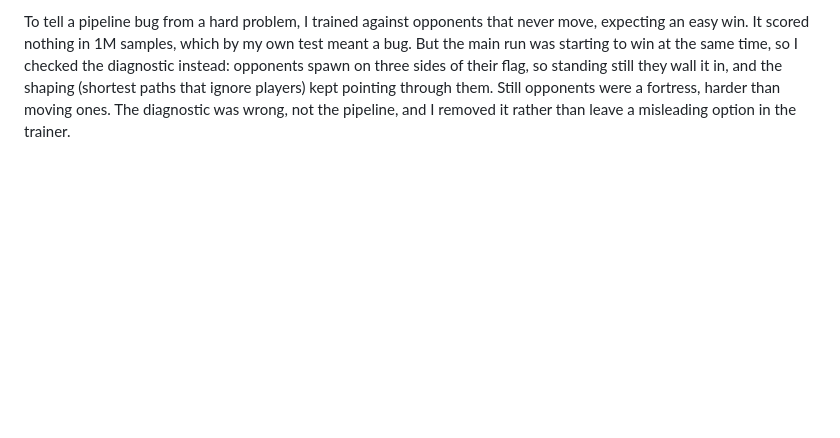
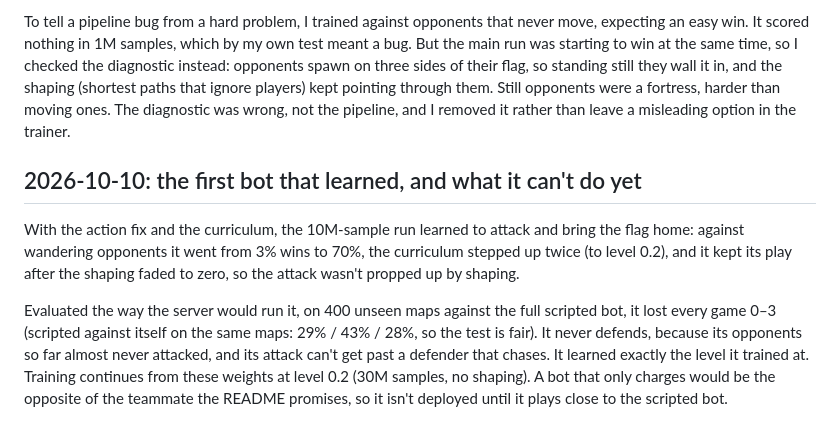
Before and after one commit to comp4020-agentic-coding-studio/comp4020-final-peacefulmind43, a Markdown page: doc/process-log.md, the part around the change. Drawn GitHub-style; blank space fills up the shorter version.

Commit message:
Log the first learning bot and its honest evaluation
Beats wandering opponents 70% after a curriculum and no shaping; loses
every game 0-3 to the full scripted bot on unseen maps (baseline 29/43/28).
It never defends and can't get past a chasing defender. Not deployed yet.

Co-Authored-By: Claude Opus 5.5 (1M context) <noreply@anthropic.com>

```diff
--- a/doc/process-log.md
+++ b/doc/process-log.md
@@ -254,3 +254,19 @@ flag, so standing still they wall it in, and the shaping (shortest paths that
 ignore players) kept pointing through them. Still opponents were a fortress,
 harder than moving ones. The diagnostic was wrong, not the pipeline, and I
 removed it rather than leave a misleading option in the trainer.
+
+## 2026-10-10: the first bot that learned, and what it can't do yet
+
+With the action fix and the curriculum, the 10M-sample run learned to attack
+and bring the flag home: against wandering opponents it went from 3% wins to
+70%, the curriculum stepped up twice (to level 0.2), and it kept its play after
+the shaping faded to zero, so the attack wasn't propped up by shaping.
+
+Evaluated the way the server would run it, on 400 unseen maps against the
+full scripted bot, it lost every game 0–3 (scripted against itself on the same
+maps: 29% / 43% / 28%, so the test is fair). It never defends, because its
+opponents so far almost never attacked, and its attack can't get past a
+defender that chases. It learned exactly the level it trained at. Training
+continues from these weights at level 0.2 (30M samples, no shaping). A bot
+that only charges would be the opposite of the teammate the README promises,
+so it isn't deployed until it plays close to the scripted bot.
```
